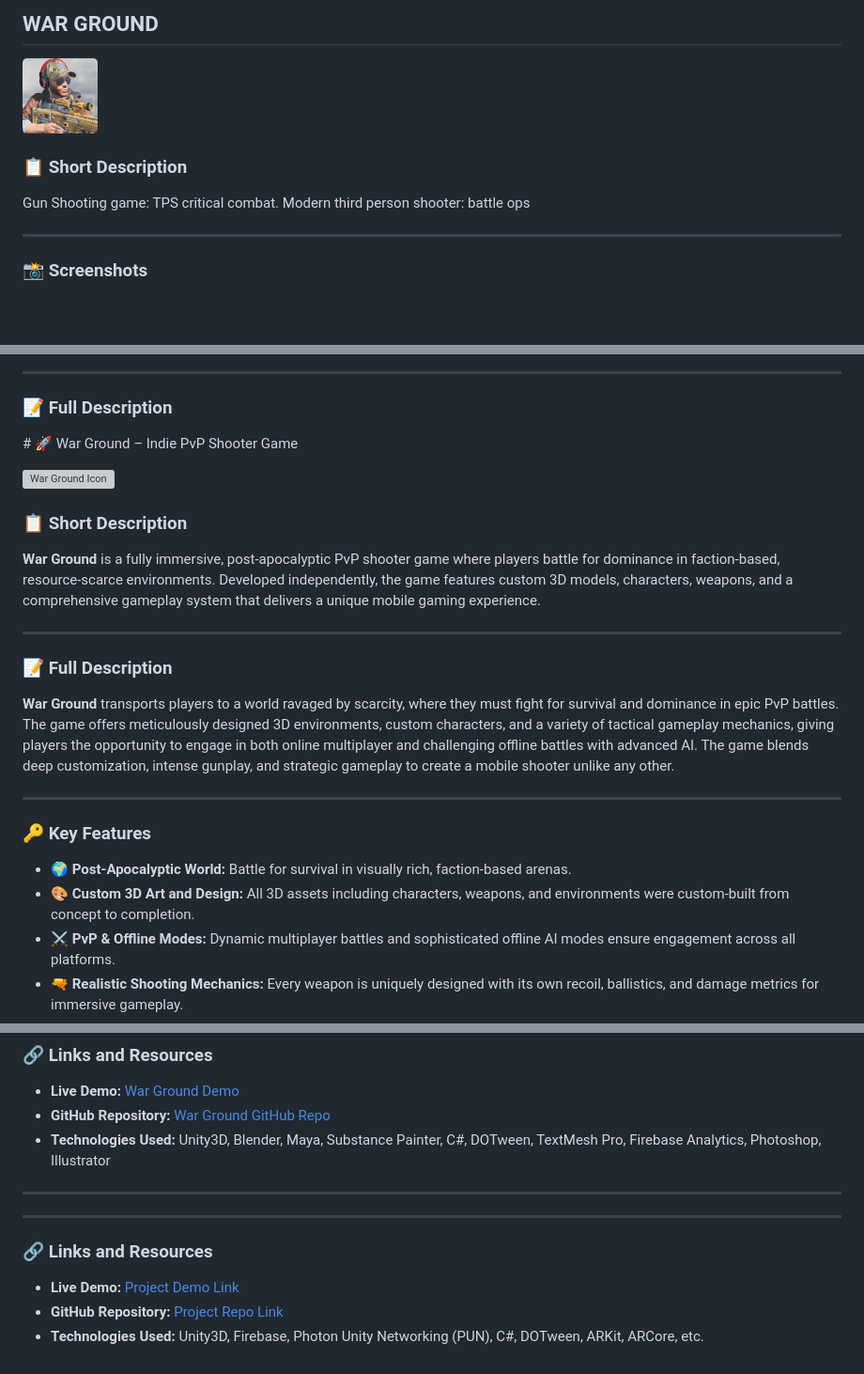
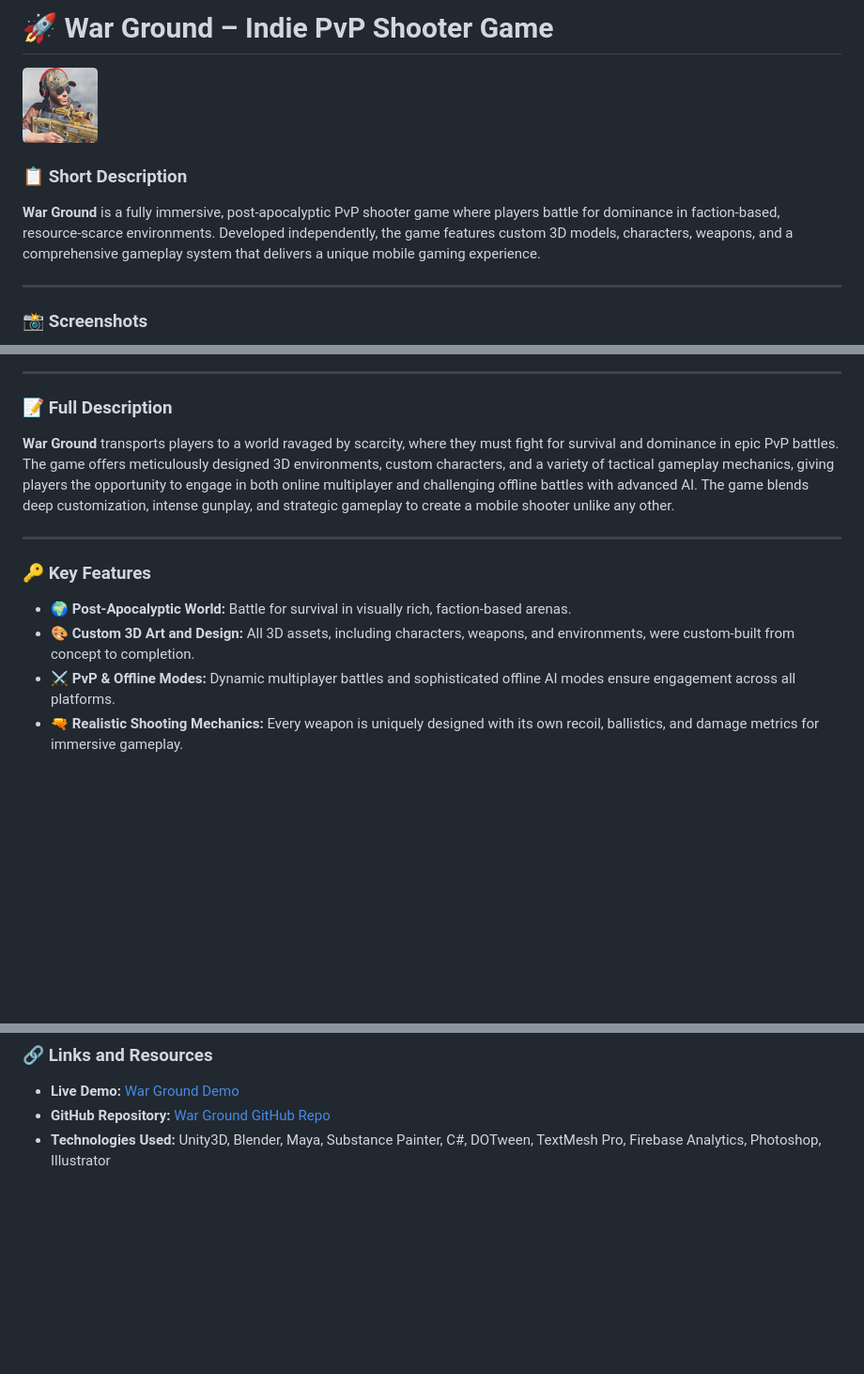
Before and after one commit to PunnamShanmukh/Portfolio, a Markdown page: Project_WarGround.md, 3 parts joined by grey strips. Shown at 94% size. Rendered like a GitHub page; blank space fills up the shorter version; grey boxes are pictures that could not be loaded.

```diff
--- a/Project_WarGround.md
+++ b/Project_WarGround.md
@@ -1,10 +1,11 @@
-## WAR GROUND
+# 🚀 War Ground – Indie PvP Shooter Game
+
 <p align="left">
   <img src="https://github.com/PunnamShanmukh/Portfolio/blob/main/War%20Ground/War%20Ground%20Game%20Icon.png?raw=true" alt="Project Icon" width="80">
 </p>
 
 ### 📋 Short Description
-Gun Shooting game: TPS critical combat. Modern third person shooter: battle ops
+**War Ground** is a fully immersive, post-apocalyptic PvP shooter game where players battle for dominance in faction-based, resource-scarce environments. Developed independently, the game features custom 3D models, characters, weapons, and a comprehensive gameplay system that delivers a unique mobile gaming experience.
 
 ---
 
@@ -23,19 +24,6 @@ Gun Shooting game: TPS critical combat. Modern third person shooter: battle ops
 ---
 
 ### 📝 Full Description
-<p align="justify">
-# 🚀 War Ground – Indie PvP Shooter Game
-
-<p align="left">
-  <img src="https://your-icon-url.com/war-ground-icon.png" alt="War Ground Icon" width="100">
-</p>
-
-### 📋 Short Description
-**War Ground** is a fully immersive, post-apocalyptic PvP shooter game where players battle for dominance in faction-based, resource-scarce environments. Developed independently, the game features custom 3D models, characters, weapons, and a comprehensive gameplay system that delivers a unique mobile gaming experience.
-
----
-
-### 📝 Full Description
 **War Ground** transports players to a world ravaged by scarcity, where they must fight for survival and dominance in epic PvP battles. The game offers meticulously designed 3D environments, custom characters, and a variety of tactical gameplay mechanics, giving players the opportunity to engage in both online multiplayer and challenging offline battles with advanced AI. The game blends deep customization, intense gunplay, and strategic gameplay to create a mobile shooter unlike any other.
 
 ---
@@ -43,7 +31,7 @@ Gun Shooting game: TPS critical combat. Modern third person shooter: battle ops
 ### 🔑 Key Features
 
 - **🌍 Post-Apocalyptic World:** Battle for survival in visually rich, faction-based arenas.
-- **🎨 Custom 3D Art and Design:** All 3D assets including characters, weapons, and environments were custom-built from concept to completion.
+- **🎨 Custom 3D Art and Design:** All 3D assets, including characters, weapons, and environments, were custom-built from concept to completion.
 - **⚔️ PvP & Offline Modes:** Dynamic multiplayer battles and sophisticated offline AI modes ensure engagement across all platforms.
 - **🔫 Realistic Shooting Mechanics:** Every weapon is uniquely designed with its own recoil, ballistics, and damage metrics for immersive gameplay.
 - **📦 Inventory & Loadout System:** Players can customize their loadouts with weapons, gear, and skins before each battle.
@@ -110,15 +98,3 @@ Gun Shooting game: TPS critical combat. Modern third person shooter: battle ops
 - **Live Demo:** [War Ground Demo](#)
 - **GitHub Repository:** [War Ground GitHub Repo](#)
 - **Technologies Used:** Unity3D, Blender, Maya, Substance Painter, C#, DOTween, TextMesh Pro, Firebase Analytics, Photoshop, Illustrator
-
----
-
-
-</p>
-
----
-
-### 🔗 Links and Resources
-- **Live Demo:** [Project Demo Link](#)
-- **GitHub Repository:** [Project Repo Link](#)
-- **Technologies Used:** Unity3D, Firebase, Photon Unity Networking (PUN), C#, DOTween, ARKit, ARCore, etc.
```
